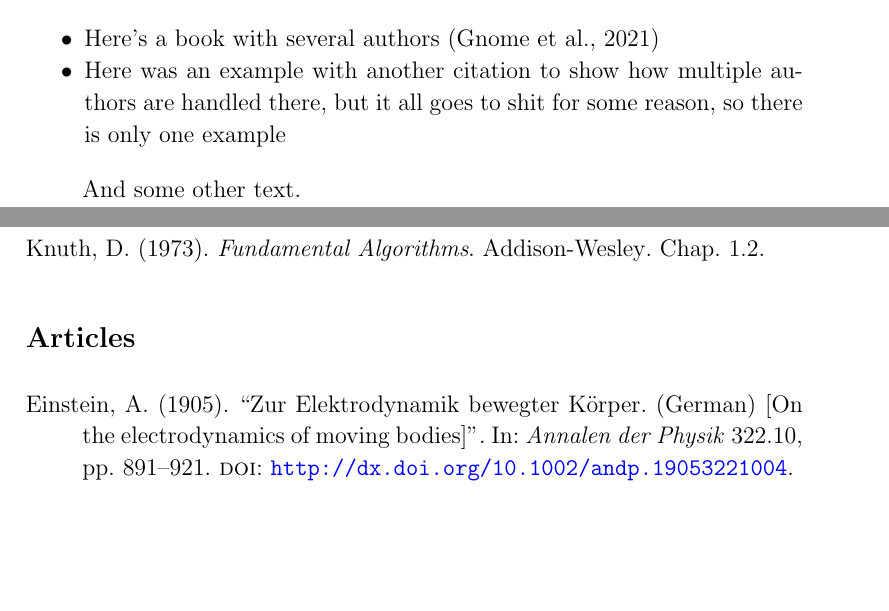
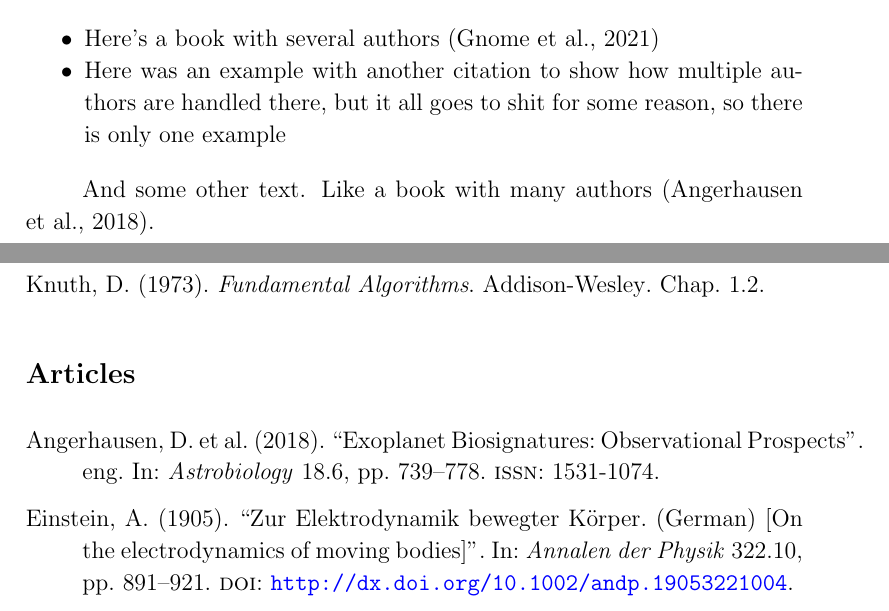
Before and after one commit to retifrav/tex-sandbox, a LaTeX document (_main.tex, which reads 1-intro.tex, bibliography.bib): two parts of pages 4 and 7 of 7, joined at a grey line, cut so that both start at the same text, the shorter picture padded with empty space. Compiled offline with pdfLaTeX.

Commit message:
Citation without first names

```diff
--- a/1-intro.tex
+++ b/1-intro.tex
@@ -58,7 +58,7 @@ Yet another example is how many author become "et al":
     \item Here was an example with another citation to show how multiple authors are handled there, but it all goes to shit for some reason, so there is only one example
 \end{itemize}
 
-And some other text.
+And some other text. Like a book with many authors \cite{FujiiYuka2018EBOP}.
 
 \newpage
 
--- a/_main.tex
+++ b/_main.tex
@@ -48,7 +48,7 @@
 \usepackage[
     backend=biber,
     giveninits=true,
-    style=authoryear,%alphabetic
+    style=authoryear-comp,%authoryear,%alphabetic
     sorting=nyt,
     maxnames=2
 ]{biblatex}
--- a/bibliography.bib
+++ b/bibliography.bib
@@ -53,0 +61,7 @@
+    volume = {18},
+    publisher = {Mary Ann Liebert, Inc},
+    number = {6},
+    year = {2018},
+    title = {Exoplanet Biosignatures: Observational Prospects},
+    copyright = {All the authors},
+    language = {eng},
```
Also changed, not shown: bibliography.bib (11 more changed lines), 1 other file.
